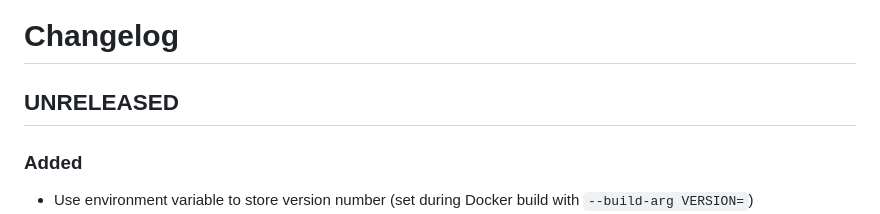
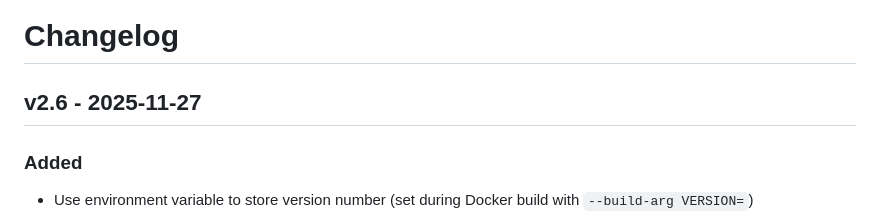
Before and after one commit to ADFC-Hamburg/abrechnungsformular, a Markdown page: CHANGELOG.md, the part around the change. GitHub-like rendering.

Commit message:
Version 2.6

```diff
--- a/CHANGELOG.md
+++ b/CHANGELOG.md
@@ -1,6 +1,6 @@
 # Changelog
 
-## UNRELEASED
+## v2.6 - 2025-11-27
 
 ### Added
 
```
